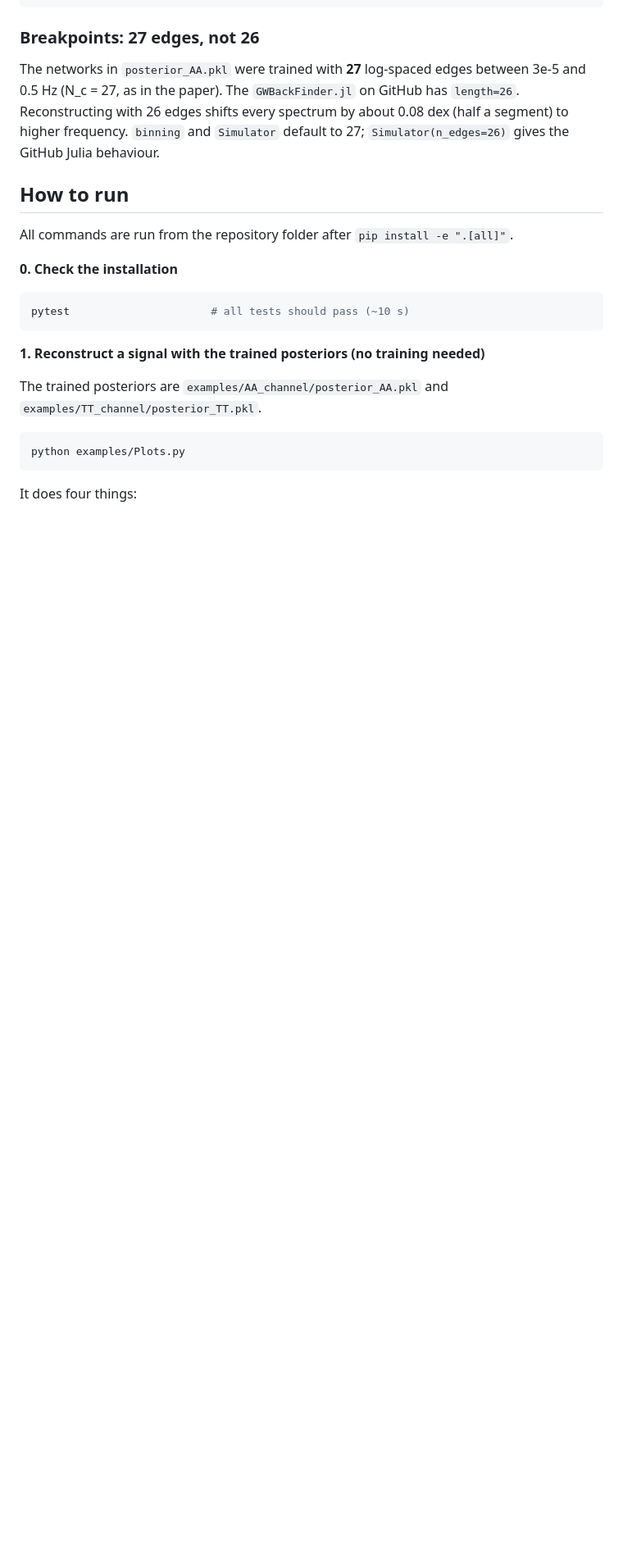
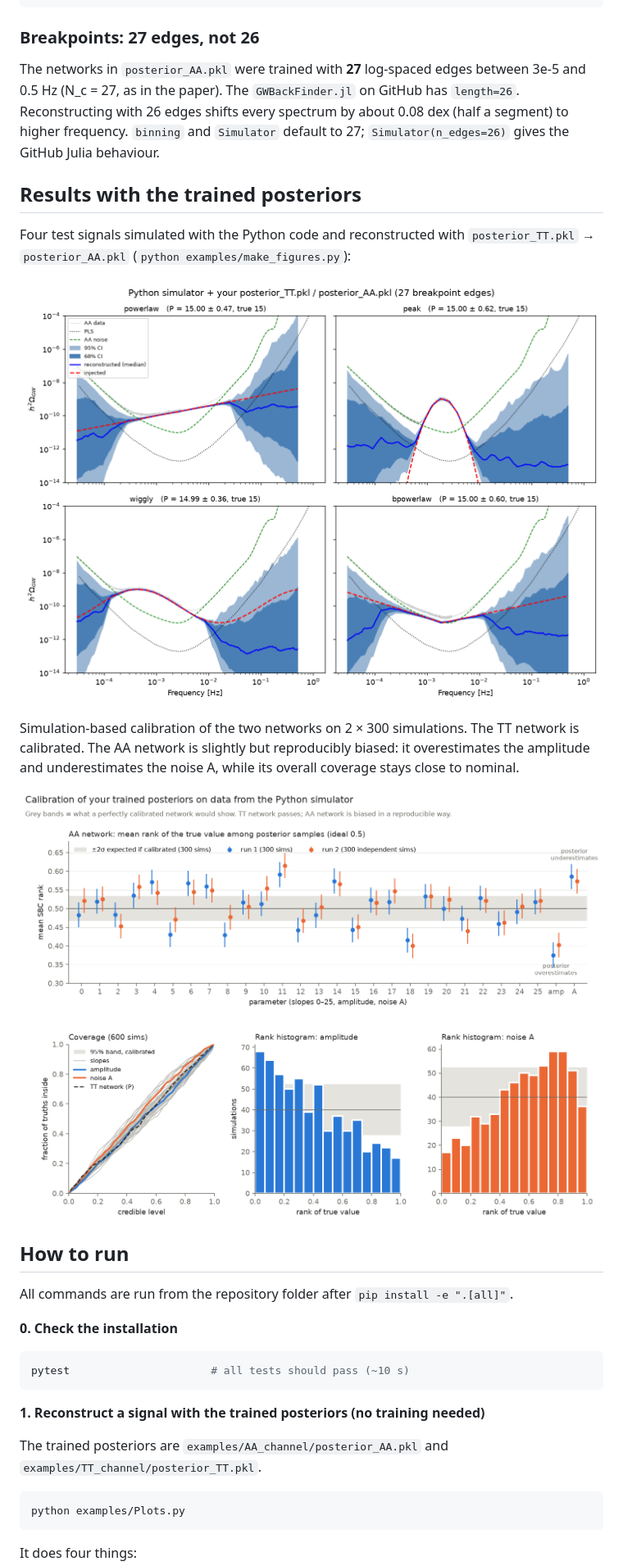
Before and after one commit to AndronikiDimitriou/GWBackFinder, a Markdown page: README.md, the part around one of its changes. Shown at 82% size. Rendered like a GitHub page; pictures changed too: docs/calibration.png (added), docs/reconstructions.png (added); blank space fills up the shorter version.

```diff
--- a/README.md
+++ b/README.md
@@ -51,6 +67,19 @@ The networks in `posterior_AA.pkl` were trained with **27** log-spaced edges bet
 0.5 Hz (N_c = 27, as in the paper). The `GWBackFinder.jl` on GitHub has `length=26`. Reconstructing
 with 26 edges shifts every spectrum by about 0.08 dex (half a segment) to higher frequency.
 `binning` and `Simulator` default to 27; `Simulator(n_edges=26)` gives the GitHub Julia behaviour.
+
+## Results with the trained posteriors
+
+Four test signals simulated with the Python code and reconstructed with `posterior_TT.pkl` → `posterior_AA.pkl`
+(`python examples/make_figures.py`):
+
+![reconstructions](docs/reconstructions.png)
+
+Simulation-based calibration of the two networks on 2 × 300 simulations. The TT network is calibrated. The AA
+network is slightly but reproducibly biased: it overestimates the amplitude and underestimates the noise A, while
+its overall coverage stays close to nominal.
+
+![calibration](docs/calibration.png)
 
 ## How to run
 
```
Also changed, not shown: other parts of README.md (+24 -7 lines), docs/example_peak.png (added), 9 other files.
